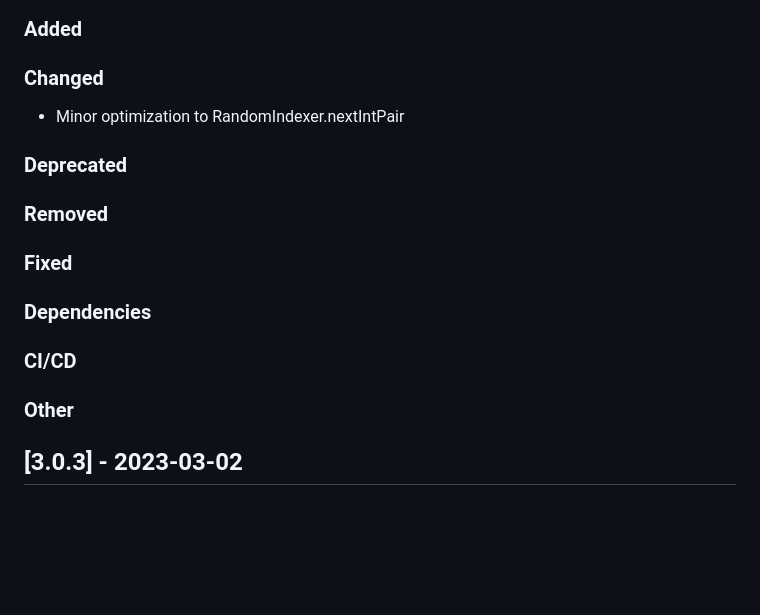
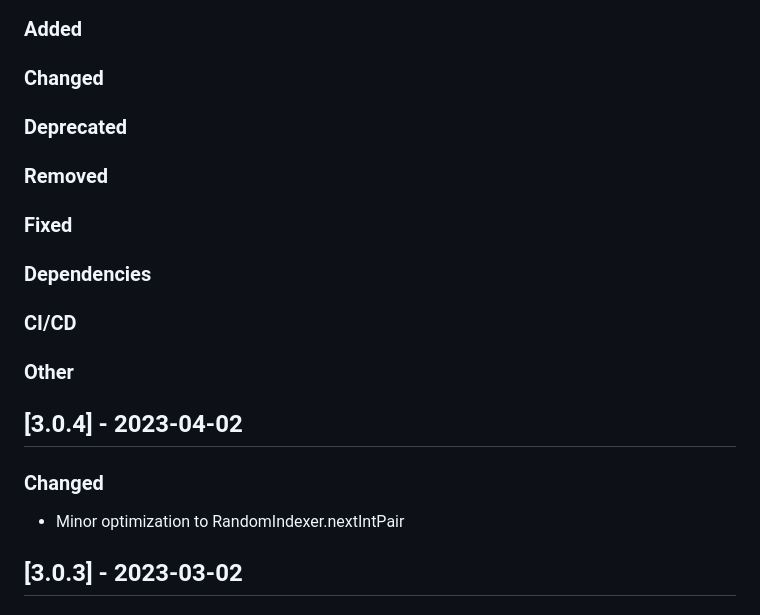
Before and after one commit to cicirello/rho-mu, a Markdown page: CHANGELOG.md, the part around the change. GitHub-like rendering; blank space fills up the shorter version.

```diff
--- a/CHANGELOG.md
+++ b/CHANGELOG.md
@@ -9,7 +9,6 @@ and this project adheres to [Semantic Versioning](https://semver.org/spec/v2.0.0
 ### Added
 
 ### Changed
-* Minor optimization to RandomIndexer.nextIntPair
 
 ### Deprecated
 
@@ -22,6 +21,12 @@ and this project adheres to [Semantic Versioning](https://semver.org/spec/v2.0.0
 ### CI/CD
 
 ### Other
+
+
+## [3.0.4] - 2023-04-02
+
+### Changed
+* Minor optimization to RandomIndexer.nextIntPair
 
 
 ## [3.0.3] - 2023-03-02
```
